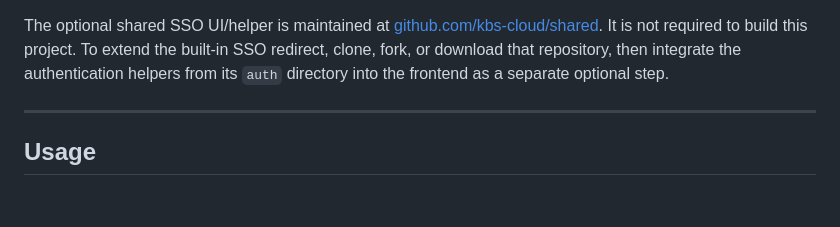
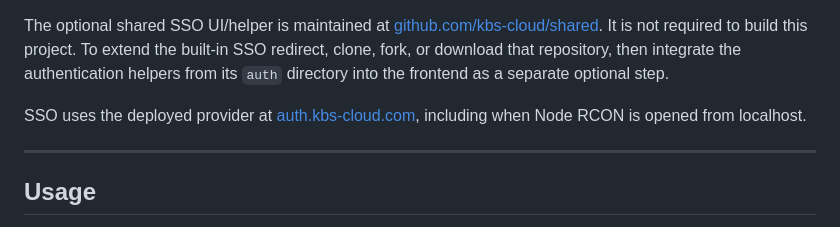
Before and after one commit to malkamius/node_rcon, a Markdown page: README.md, the part around the change. Rendered like a GitHub page; blank space fills up the shorter version.

Commit message:
Document deployed SSO provider

```diff
--- a/README.md
+++ b/README.md
@@ -116,6 +116,8 @@ The web UI requires authentication even when opened from `localhost`; localhost
 
 The optional shared SSO UI/helper is maintained at [github.com/kbs-cloud/shared](https://github.com/kbs-cloud/shared). It is not required to build this project. To extend the built-in SSO redirect, clone, fork, or download that repository, then integrate the authentication helpers from its `auth` directory into the frontend as a separate optional step.
 
+SSO uses the deployed provider at [auth.kbs-cloud.com](https://auth.kbs-cloud.com), including when Node RCON is opened from localhost.
+
 ---
 
 ## Usage
```
